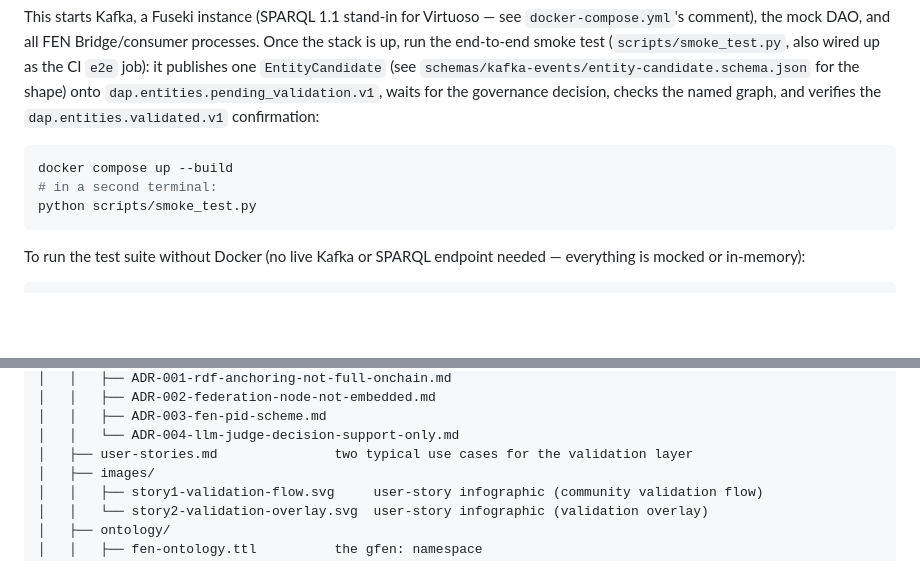
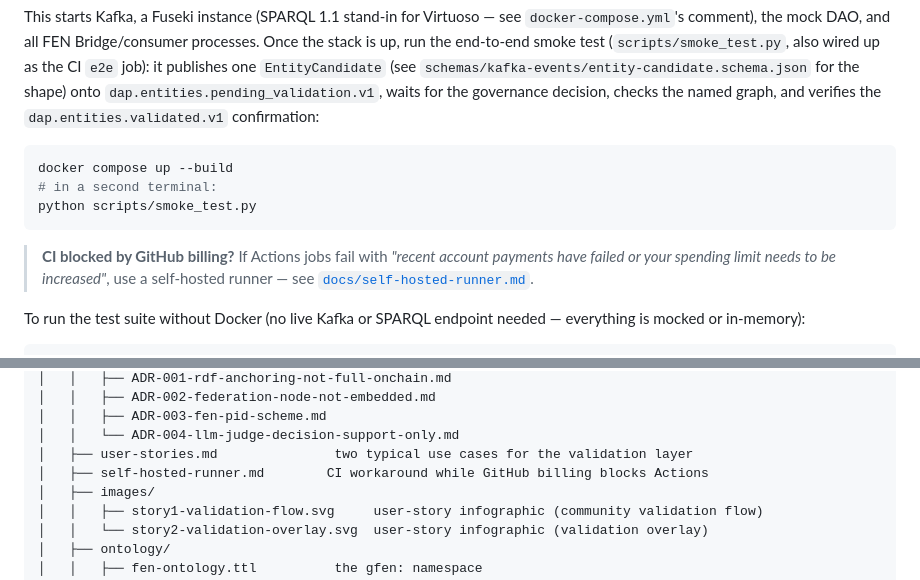
Before and after one commit to riznykst/fen-triadic-synthesis, a Markdown page: README.md, 2 parts joined by grey strips. Rendered like a GitHub page; blank space fills up the shorter version.

````diff
--- a/README.md
+++ b/README.md
@@ -86,6 +86,10 @@ docker compose up --build
 python scripts/smoke_test.py
 ```
 
+> **CI blocked by GitHub billing?** If Actions jobs fail with *"recent account
+> payments have failed or your spending limit needs to be increased"*, use a
+> self-hosted runner — see [`docs/self-hosted-runner.md`](docs/self-hosted-runner.md).
+
 To run the test suite without Docker (no live Kafka or SPARQL endpoint needed —
 everything is mocked or in-memory):
 
@@ -116,6 +120,7 @@ fen-triadic-synthesis/
 │   │   ├── ADR-003-fen-pid-scheme.md
 │   │   └── ADR-004-llm-judge-decision-support-only.md
 │   ├── user-stories.md               two typical use cases for the validation layer
+│   ├── self-hosted-runner.md        CI workaround while GitHub billing blocks Actions
 │   ├── images/
 │   │   ├── story1-validation-flow.svg     user-story infographic (community validation flow)
 │   │   └── story2-validation-overlay.svg  user-story infographic (validation overlay)
````
Also changed, not shown: other parts of README.md (+2 -2 lines), docs/self-hosted-runner.md (added, +110 -0 lines).
